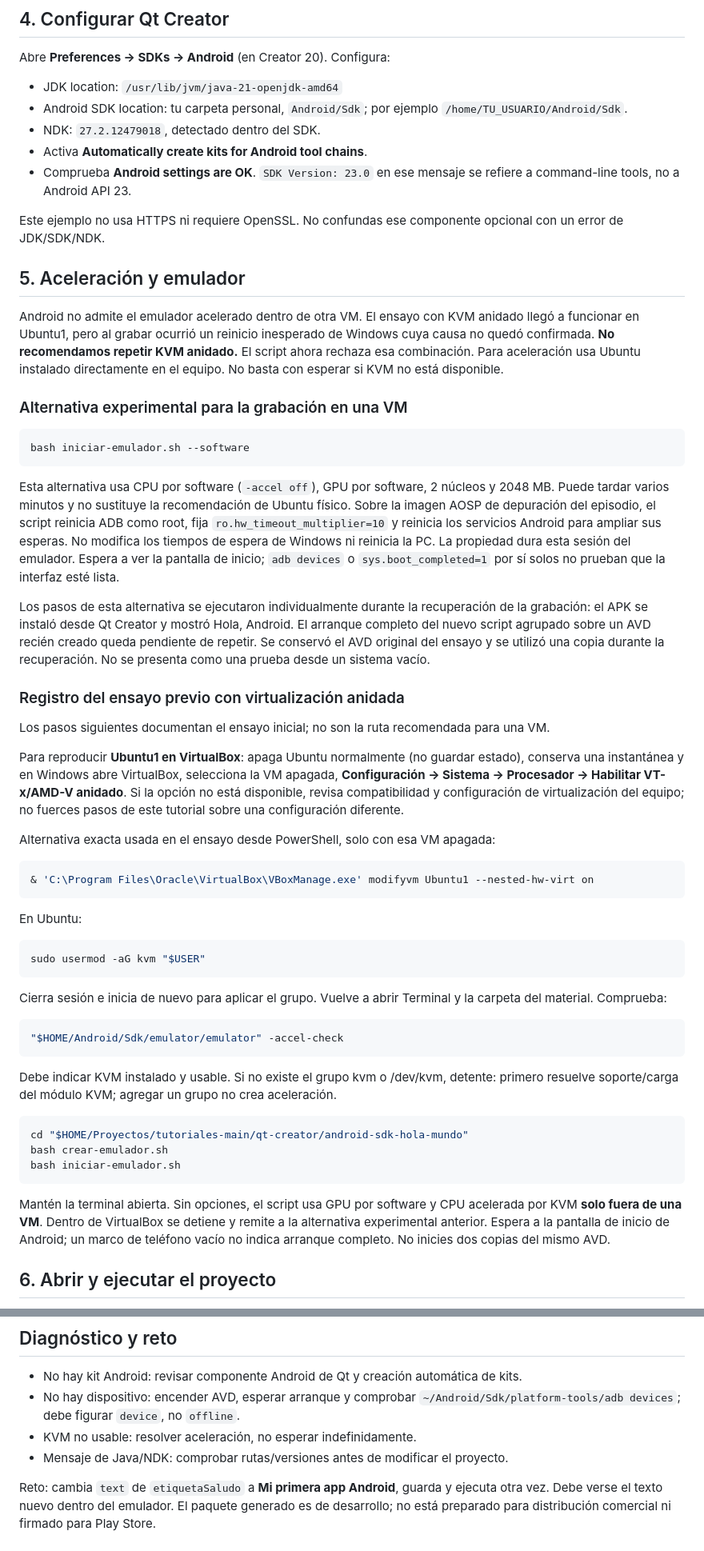
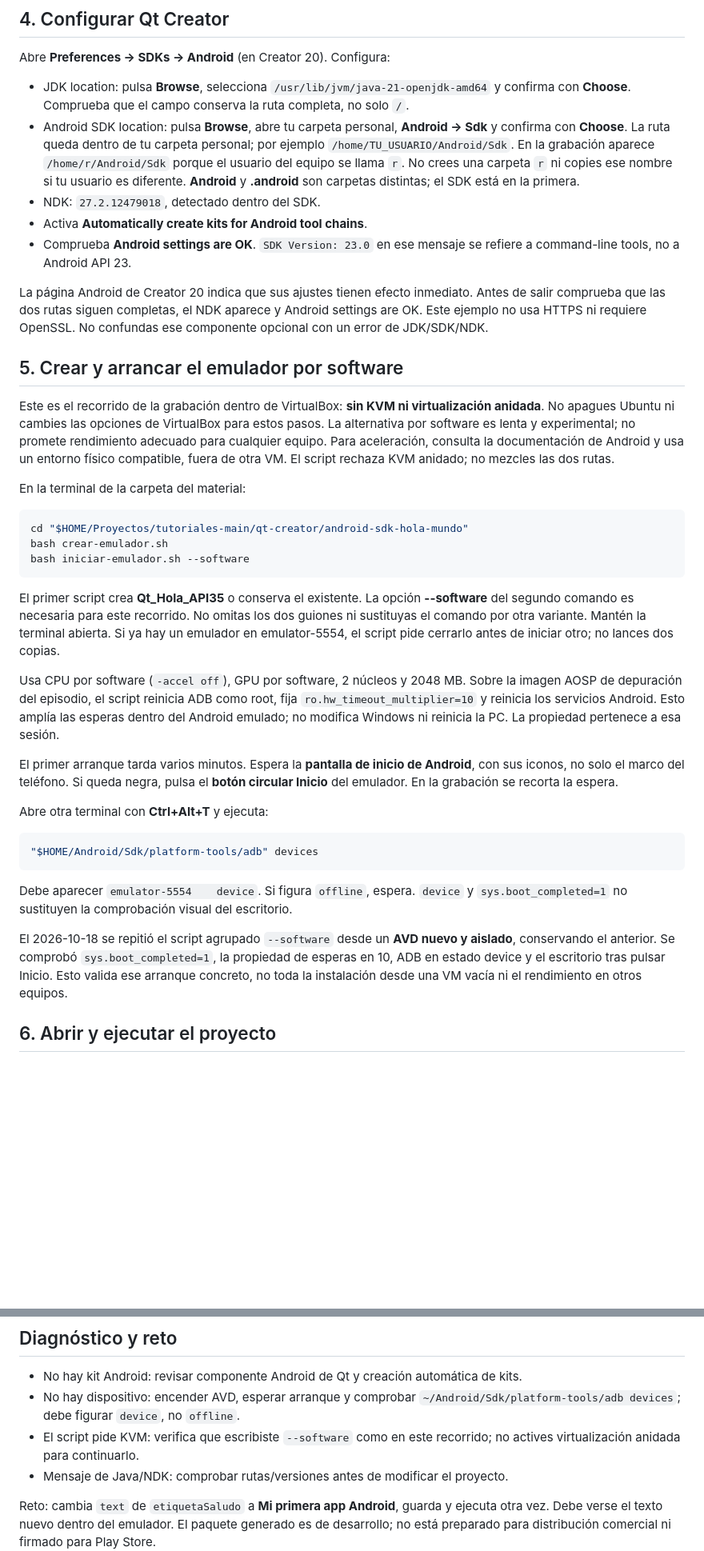
Before and after one commit to esmarr58/tutoriales, a Markdown page: qt-creator/android-sdk-hola-mundo/README.md, 2 parts joined by grey strips. Shown at 80% size. Rendered like a GitHub page; blank space fills up the shorter version.

Commit message:
Alinear tutorial Qt Android con flujo por software y rutas personales

````diff
--- a/qt-creator/android-sdk-hola-mundo/README.md
+++ b/qt-creator/android-sdk-hola-mundo/README.md
@@ -47,61 +47,41 @@ Usa command-line tools **12.0** con ZIP y SHA-256 fijos del ensayo. También ins
 
 Abre **Preferences → SDKs → Android** (en Creator 20). Configura:
 
-- JDK location: `/usr/lib/jvm/java-21-openjdk-amd64`
-- Android SDK location: tu carpeta personal, `Android/Sdk`; por ejemplo `/home/TU_USUARIO/Android/Sdk`.
+- JDK location: pulsa **Browse**, selecciona `/usr/lib/jvm/java-21-openjdk-amd64` y confirma con **Choose**. Comprueba que el campo conserva la ruta completa, no solo `/`.
+- Android SDK location: pulsa **Browse**, abre tu carpeta personal, **Android → Sdk** y confirma con **Choose**. La ruta queda dentro de tu carpeta personal; por ejemplo `/home/TU_USUARIO/Android/Sdk`. En la grabación aparece `/home/r/Android/Sdk` porque el usuario del equipo se llama `r`. No crees una carpeta `r` ni copies ese nombre si tu usuario es diferente. **Android** y **.android** son carpetas distintas; el SDK está en la primera.
 - NDK: `27.2.12479018`, detectado dentro del SDK.
 - Activa **Automatically create kits for Android tool chains**.
 - Comprueba **Android settings are OK**. `SDK Version: 23.0` en ese mensaje se refiere a command-line tools, no a Android API 23.
 
-Este ejemplo no usa HTTPS ni requiere OpenSSL. No confundas ese componente opcional con un error de JDK/SDK/NDK.
+La página Android de Creator 20 indica que sus ajustes tienen efecto inmediato. Antes de salir comprueba que las dos rutas siguen completas, el NDK aparece y Android settings are OK. Este ejemplo no usa HTTPS ni requiere OpenSSL. No confundas ese componente opcional con un error de JDK/SDK/NDK.
 
-## 5. Aceleración y emulador
+## 5. Crear y arrancar el emulador por software
 
-Android no admite el emulador acelerado dentro de otra VM. El ensayo con KVM anidado llegó a funcionar en Ubuntu1, pero al grabar ocurrió un reinicio inesperado de Windows cuya causa no quedó confirmada. **No recomendamos repetir KVM anidado.** El script ahora rechaza esa combinación. Para aceleración usa Ubuntu instalado directamente en el equipo. No basta con esperar si KVM no está disponible.
+Este es el recorrido de la grabación dentro de VirtualBox: **sin KVM ni virtualización anidada**. No apagues Ubuntu ni cambies las opciones de VirtualBox para estos pasos. La alternativa por software es lenta y experimental; no promete rendimiento adecuado para cualquier equipo. Para aceleración, consulta la documentación de Android y usa un entorno físico compatible, fuera de otra VM. El script rechaza KVM anidado; no mezcles las dos rutas.
 
-### Alternativa experimental para la grabación en una VM
-
-```bash
-bash iniciar-emulador.sh --software
-```
-
-Esta alternativa usa CPU por software (`-accel off`), GPU por software, 2 núcleos y 2048 MB. Puede tardar varios minutos y no sustituye la recomendación de Ubuntu físico. Sobre la imagen AOSP de depuración del episodio, el script reinicia ADB como root, fija `ro.hw_timeout_multiplier=10` y reinicia los servicios Android para ampliar sus esperas. No modifica los tiempos de espera de Windows ni reinicia la PC. La propiedad dura esta sesión del emulador. Espera a ver la pantalla de inicio; `adb devices` o `sys.boot_completed=1` por sí solos no prueban que la interfaz esté lista.
-
-Los pasos de esta alternativa se ejecutaron individualmente durante la recuperación de la grabación: el APK se instaló desde Qt Creator y mostró Hola, Android. El arranque completo del nuevo script agrupado sobre un AVD recién creado queda pendiente de repetir. Se conservó el AVD original del ensayo y se utilizó una copia durante la recuperación. No se presenta como una prueba desde un sistema vacío.
-
-### Registro del ensayo previo con virtualización anidada
-
-Los pasos siguientes documentan el ensayo inicial; no son la ruta recomendada para una VM.
-
-Para reproducir **Ubuntu1 en VirtualBox**: apaga Ubuntu normalmente (no guardar estado), conserva una instantánea y en Windows abre VirtualBox, selecciona la VM apagada, **Configuración → Sistema → Procesador → Habilitar VT-x/AMD-V anidado**. Si la opción no está disponible, revisa compatibilidad y configuración de virtualización del equipo; no fuerces pasos de este tutorial sobre una configuración diferente.
-
-Alternativa exacta usada en el ensayo desde PowerShell, solo con esa VM apagada:
-
-```powershell
-& 'C:\Program Files\Oracle\VirtualBox\VBoxManage.exe' modifyvm Ubuntu1 --nested-hw-virt on
-```
-
-En Ubuntu:
-
-```bash
-sudo usermod -aG kvm "$USER"
-```
-
-Cierra sesión e inicia de nuevo para aplicar el grupo. Vuelve a abrir Terminal y la carpeta del material. Comprueba:
-
-```bash
-"$HOME/Android/Sdk/emulator/emulator" -accel-check
-```
-
-Debe indicar KVM instalado y usable. Si no existe el grupo kvm o /dev/kvm, detente: primero resuelve soporte/carga del módulo KVM; agregar un grupo no crea aceleración.
+En la terminal de la carpeta del material:
 
 ```bash
 cd "$HOME/Proyectos/tutoriales-main/qt-creator/android-sdk-hola-mundo"
 bash crear-emulador.sh
-bash iniciar-emulador.sh
+bash iniciar-emulador.sh --software
 ```
 
-Mantén la terminal abierta. Sin opciones, el script usa GPU por software y CPU acelerada por KVM **solo fuera de una VM**. Dentro de VirtualBox se detiene y remite a la alternativa experimental anterior. Espera a la pantalla de inicio de Android; un marco de teléfono vacío no indica arranque completo. No inicies dos copias del mismo AVD.
+El primer script crea **Qt_Hola_API35** o conserva el existente. La opción **--software** del segundo comando es necesaria para este recorrido. No omitas los dos guiones ni sustituyas el comando por otra variante. Mantén la terminal abierta. Si ya hay un emulador en emulator-5554, el script pide cerrarlo antes de iniciar otro; no lances dos copias.
+
+Usa CPU por software (`-accel off`), GPU por software, 2 núcleos y 2048 MB. Sobre la imagen AOSP de depuración del episodio, el script reinicia ADB como root, fija `ro.hw_timeout_multiplier=10` y reinicia los servicios Android. Esto amplía las esperas dentro del Android emulado; no modifica Windows ni reinicia la PC. La propiedad pertenece a esa sesión.
+
+El primer arranque tarda varios minutos. Espera la **pantalla de inicio de Android**, con sus iconos, no solo el marco del teléfono. Si queda negra, pulsa el **botón circular Inicio** del emulador. En la grabación se recorta la espera.
+
+Abre otra terminal con **Ctrl+Alt+T** y ejecuta:
+
+```bash
+"$HOME/Android/Sdk/platform-tools/adb" devices
+```
+
+Debe aparecer `emulator-5554    device`. Si figura `offline`, espera. `device` y `sys.boot_completed=1` no sustituyen la comprobación visual del escritorio.
+
+El 2026-10-18 se repitió el script agrupado `--software` desde un **AVD nuevo y aislado**, conservando el anterior. Se comprobó `sys.boot_completed=1`, la propiedad de esperas en 10, ADB en estado device y el escritorio tras pulsar Inicio. Esto valida ese arranque concreto, no toda la instalación desde una VM vacía ni el rendimiento en otros equipos.
 
 ## 6. Abrir y ejecutar el proyecto
 
@@ -120,7 +100,7 @@ Pulsa **Ctrl+B** y comprueba compilación correcta. Pulsa **Ctrl+R**; selecciona
 
 - No hay kit Android: revisar componente Android de Qt y creación automática de kits.
 - No hay dispositivo: encender AVD, esperar arranque y comprobar `~/Android/Sdk/platform-tools/adb devices`; debe figurar `device`, no `offline`.
-- KVM no usable: resolver aceleración, no esperar indefinidamente.
+- El script pide KVM: verifica que escribiste `--software` como en este recorrido; no actives virtualización anidada para continuarlo.
 - Mensaje de Java/NDK: comprobar rutas/versiones antes de modificar el proyecto.
 
 Reto: cambia `text` de `etiquetaSaludo` a **Mi primera app Android**, guarda y ejecuta otra vez. Debe verse el texto nuevo dentro del emulador. El paquete generado es de desarrollo; no está preparado para distribución comercial ni firmado para Play Store.
````
Also changed, not shown: other parts of qt-creator/android-sdk-hola-mundo/README.md (+1 -1 lines).
